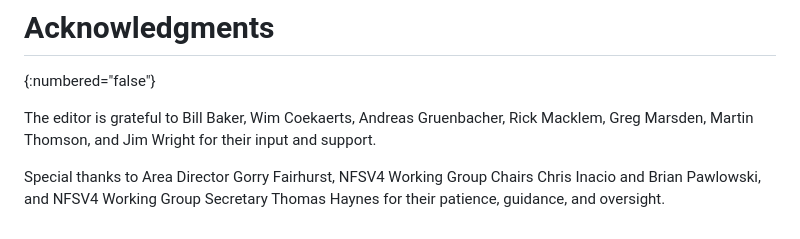
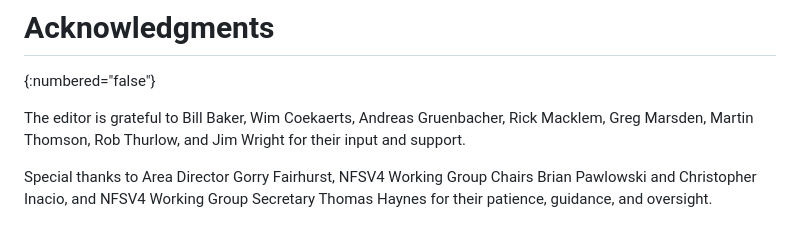
Before and after one commit to chucklever/i-d-nfs-acl, a Markdown page: draft-cel-nfsv4-nfsacl.md, the part around the change. GitHub-like rendering.

Commit message:
Minor tweak of participants
And thank Rob for his review.

```diff
--- a/draft-cel-nfsv4-nfsacl.md
+++ b/draft-cel-nfsv4-nfsacl.md
@@ -2237,6 +2237,7 @@ Andreas Gruenbacher,
 Rick Macklem,
 Greg Marsden,
 Martin Thomson,
+Rob Thurlow,
 and
 Jim Wright
 for their input and support.
@@ -2245,9 +2246,9 @@ Special thanks to
 Area Director
 Gorry Fairhurst,
 NFSV4 Working Group Chairs
-Chris Inacio
+Brian Pawlowski
 and
-Brian Pawlowski,
+Christopher Inacio,
 and
 NFSV4 Working Group Secretary
 Thomas Haynes
```
